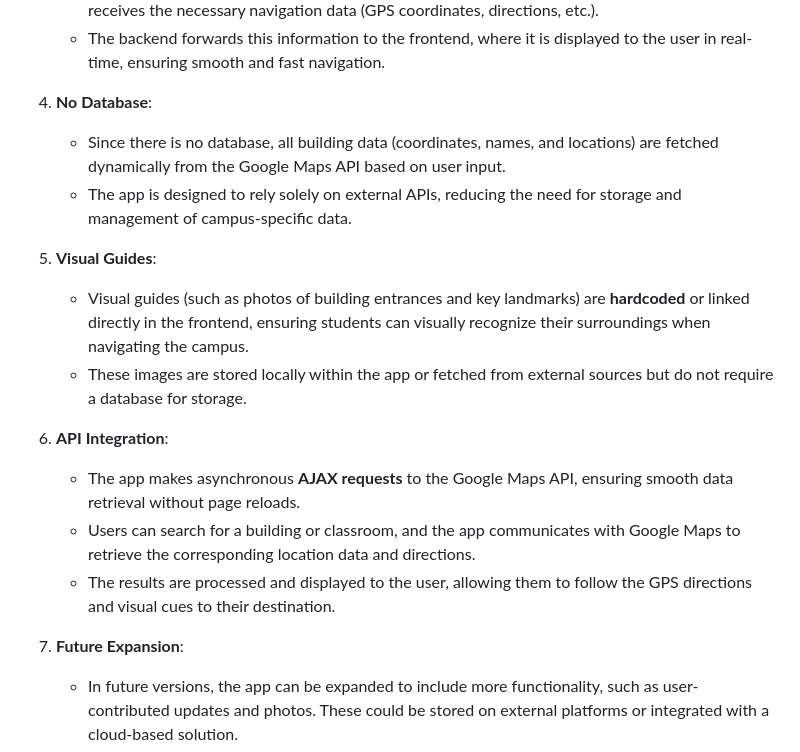
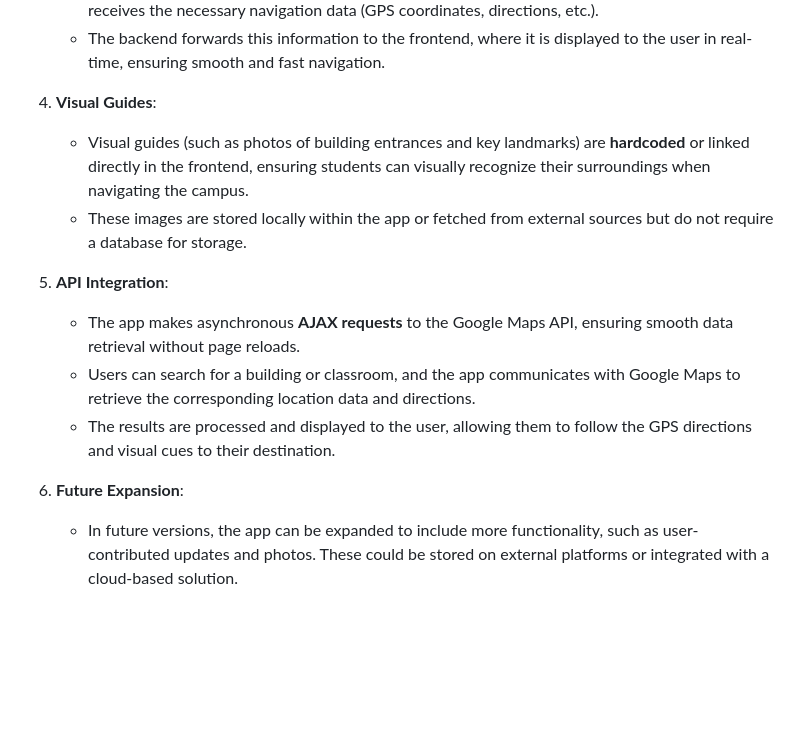
Before and after one commit to leonongit/Rmit_Hackathon, a Markdown page: README.md, the part around the change. GitHub-like rendering; blank space fills up the shorter version.

```diff
--- a/README.md
+++ b/README.md
@@ -70,20 +70,16 @@ The **RMIT Navigator** app utilizes **JavaScript**, **Google Maps API**, and **H
    - When the user searches for a building, the backend sends the query to the Google Maps API and receives the necessary navigation data (GPS coordinates, directions, etc.).
    - The backend forwards this information to the frontend, where it is displayed to the user in real-time, ensuring smooth and fast navigation.
 
-4. **No Database**:
-   - Since there is no database, all building data (coordinates, names, and locations) are fetched dynamically from the Google Maps API based on user input.
-   - The app is designed to rely solely on external APIs, reducing the need for storage and management of campus-specific data.
-
-5. **Visual Guides**:
+4. **Visual Guides**:
    - Visual guides (such as photos of building entrances and key landmarks) are **hardcoded** or linked directly in the frontend, ensuring students can visually recognize their surroundings when navigating the campus.
    - These images are stored locally within the app or fetched from external sources but do not require a database for storage.
 
-6. **API Integration**:
+5. **API Integration**:
    - The app makes asynchronous **AJAX requests** to the Google Maps API, ensuring smooth data retrieval without page reloads.
    - Users can search for a building or classroom, and the app communicates with Google Maps to retrieve the corresponding location data and directions.
    - The results are processed and displayed to the user, allowing them to follow the GPS directions and visual cues to their destination.
 
-7. **Future Expansion**:
+6. **Future Expansion**:
    - In future versions, the app can be expanded to include more functionality, such as user-contributed updates and photos. These could be stored on external platforms or integrated with a cloud-based solution.
    - Additional features such as **route optimization** and **multi-point navigation** could also be added using Google Maps API’s advanced features.
 
```
